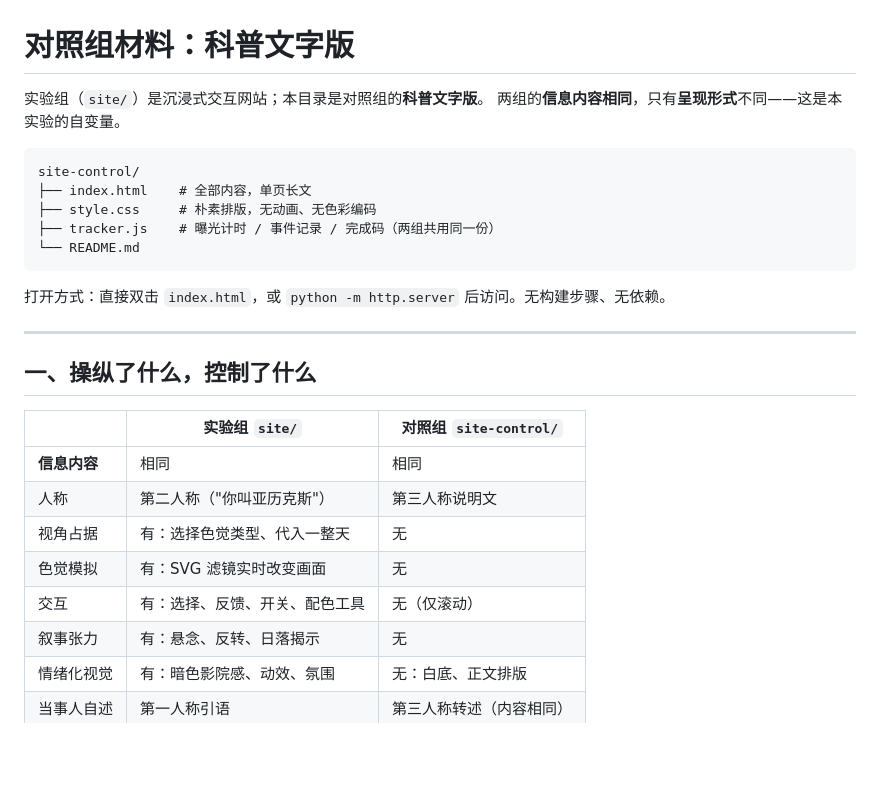
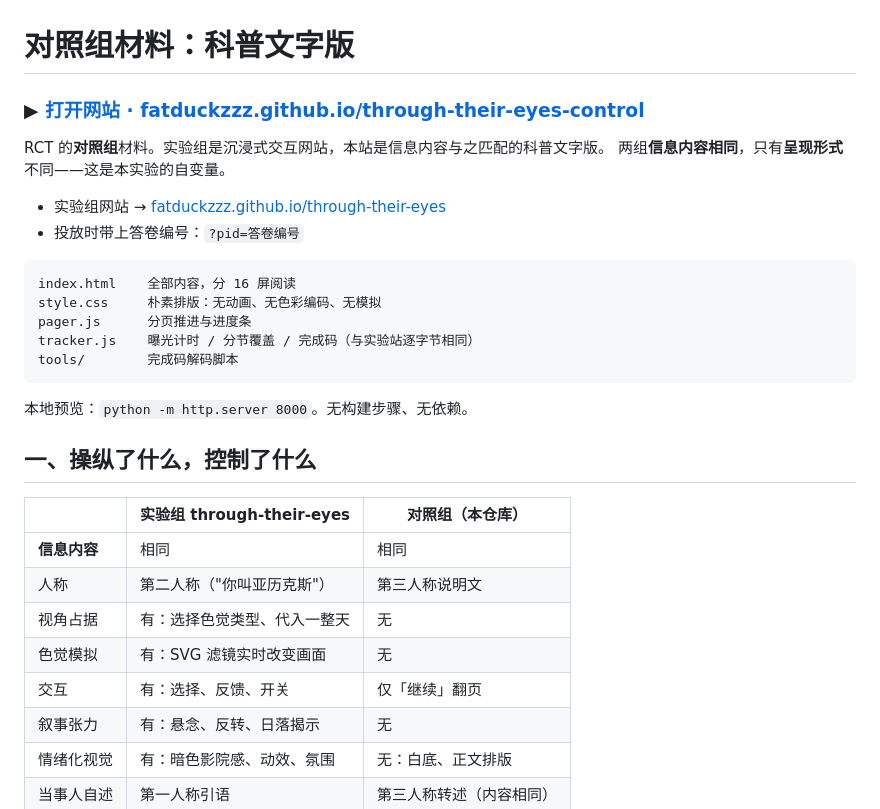
Before and after one commit to fatduckzzz/through-their-eyes-control, a Markdown page: README.md, the part around one of its changes. GitHub-like rendering; blank space fills up the shorter version.

````diff
--- a/README.md
+++ b/README.md
@@ -1,29 +1,32 @@
 # 对照组材料：科普文字版
 
-实验组（`site/`）是沉浸式交互网站；本目录是对照组的**科普文字版**。
-两组的**信息内容相同**，只有**呈现形式**不同——这是本实验的自变量。
+### ▶ [**打开网站 · fatduckzzz.github.io/through-their-eyes-control**](https://fatduckzzz.github.io/through-their-eyes-control/)
+
+RCT 的**对照组**材料。实验组是沉浸式交互网站，本站是信息内容与之匹配的科普文字版。
+两组**信息内容相同**，只有**呈现形式**不同——这是本实验的自变量。
+
+- 实验组网站 → [fatduckzzz.github.io/through-their-eyes](https://fatduckzzz.github.io/through-their-eyes/)
+- 投放时带上答卷编号：`?pid=答卷编号`
 
 ```
-site-control/
-├── index.html    # 全部内容，单页长文
-├── style.css     # 朴素排版，无动画、无色彩编码
-├── tracker.js    # 曝光计时 / 事件记录 / 完成码（两组共用同一份）
-└── README.md
+index.html    全部内容，分 16 屏阅读
+style.css     朴素排版：无动画、无色彩编码、无模拟
+pager.js      分页推进与进度条
+tracker.js    曝光计时 / 分节覆盖 / 完成码（与实验站逐字节相同）
+tools/        完成码解码脚本
 ```
 
-打开方式：直接双击 `index.html`，或 `python -m http.server` 后访问。无构建步骤、无依赖。
-
----
+本地预览：`python -m http.server 8000`。无构建步骤、无依赖。
 
 ## 一、操纵了什么，控制了什么
 
-| | 实验组 `site/` | 对照组 `site-control/` |
+| | 实验组 through-their-eyes | 对照组（本仓库） |
 |---|---|---|
 | **信息内容** | 相同 | 相同 |
 | 人称 | 第二人称（"你叫亚历克斯"） | 第三人称说明文 |
 | 视角占据 | 有：选择色觉类型、代入一整天 | 无 |
 | 色觉模拟 | 有：SVG 滤镜实时改变画面 | 无 |
-| 交互 | 有：选择、反馈、开关、配色工具 | 无（仅滚动） |
+| 交互 | 有：选择、反馈、开关 | 仅「继续」翻页 |
 | 叙事张力 | 有：悬念、反转、日落揭示 | 无 |
 | 情绪化视觉 | 有：暗色影院感、动效、氛围 | 无：白底、正文排版 |
 | 当事人自述 | 第一人称引语 | 第三人称转述（内容相同） |
````
Also changed, not shown: other parts of README.md (+34 -29 lines).
